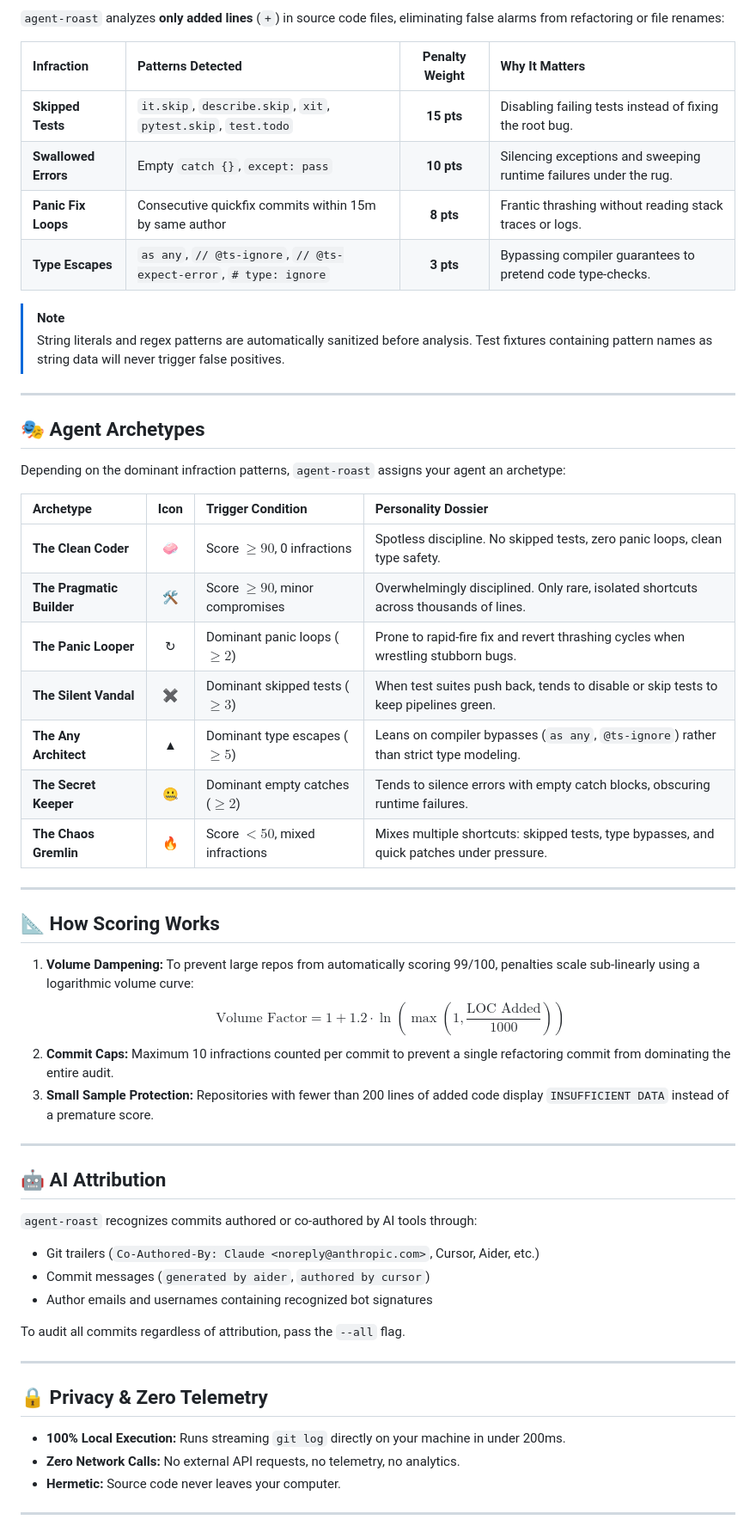
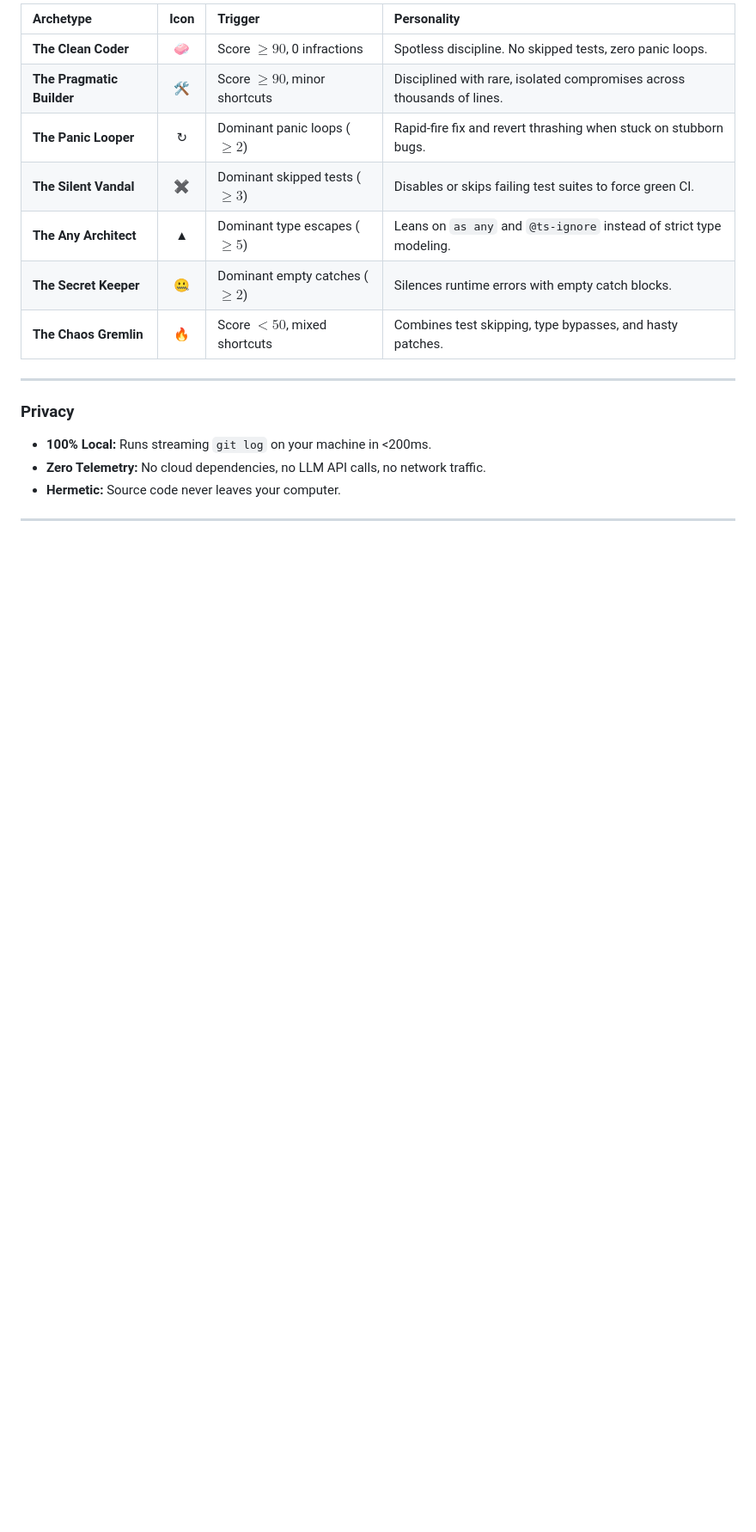
Before and after one commit to Nari-Ab/agent-roast, a Markdown page: README.md, the part around one of its changes. Shown at 86% size. Drawn GitHub-style; blank space fills up the shorter version.

```diff
--- a/README.md
+++ b/README.md
@@ -59,58 +66,20 @@ npx agent-roast --json
 
-`agent-roast` analyzes **only added lines** (`+`) in source code files, eliminating false alarms from refactoring or file renames:
-
-| Infraction | Patterns Detected | Penalty Weight | Why It Matters |
-| :--- | :--- | :---: | :--- |
-| **Skipped Tests** | `it.skip`, `describe.skip`, `xit`, `pytest.skip`, `test.todo` | **15 pts** | Disabling failing tests instead of fixing the root bug. |
-| **Swallowed Errors** | Empty `catch {}`, `except: pass` | **10 pts** | Silencing exceptions and sweeping runtime failures under the rug. |
-| **Panic Fix Loops** | Consecutive quickfix commits within 15m by same author | **8 pts** | Frantic thrashing without reading stack traces or logs. |
-| **Type Escapes** | `as any`, `// @ts-ignore`, `// @ts-expect-error`, `# type: ignore` | **3 pts** | Bypassing compiler guarantees to pretend code type-checks. |
-
-> [!NOTE]
-> String literals and regex patterns are automatically sanitized before analysis. Test fixtures containing pattern names as string data will never trigger false positives.
+| Archetype | Icon | Trigger | Personality |
+| :--- | :---: | :--- | :--- |
+| **The Clean Coder** | 🧼 | Score $\ge 90$, 0 infractions | Spotless discipline. No skipped tests, zero panic loops. |
+| **The Pragmatic Builder** | 🛠️ | Score $\ge 90$, minor shortcuts | Disciplined with rare, isolated compromises across thousands of lines. |
+| **The Panic Looper** | ↻ | Dominant panic loops ($\ge 2$) | Rapid-fire fix and revert thrashing when stuck on stubborn bugs. |
+| **The Silent Vandal** | ✖ | Dominant skipped tests ($\ge 3$) | Disables or skips failing test suites to force green CI. |
+| **The Any Architect** | ▲ | Dominant type escapes ($\ge 5$) | Leans on `as any` and `@ts-ignore` instead of strict type modeling. |
+| **The Secret Keeper** | 🤐 | Dominant empty catches ($\ge 2$) | Silences runtime errors with empty catch blocks. |
+| **The Chaos Gremlin** | 🔥 | Score $< 50$, mixed shortcuts | Combines test skipping, type bypasses, and hasty patches. |
 
 ---
 
-## 🎭 Agent Archetypes
+### Privacy
 
-Depending on the dominant infraction patterns, `agent-roast` assigns your agent an archetype:
-
-| Archetype | Icon | Trigger Condition | Personality Dossier |
-| :--- | :---: | :--- | :--- |
-| **The Clean Coder** | 🧼 | Score $\ge 90$, 0 infractions | Spotless discipline. No skipped tests, zero panic loops, clean type safety. |
-| **The Pragmatic Builder** | 🛠️ | Score $\ge 90$, minor compromises | Overwhelmingly disciplined. Only rare, isolated shortcuts across thousands of lines. |
-| **The Panic Looper** | ↻ | Dominant panic loops ($\ge 2$) | Prone to rapid-fire fix and revert thrashing cycles when wrestling stubborn bugs. |
-| **The Silent Vandal** | ✖ | Dominant skipped tests ($\ge 3$) | When test suites push back, tends to disable or skip tests to keep pipelines green. |
-| **The Any Architect** | ▲ | Dominant type escapes ($\ge 5$) | Leans on compiler bypasses (`as any`, `@ts-ignore`) rather than strict type modeling. |
-| **The Secret Keeper** | 🤐 | Dominant empty catches ($\ge 2$) | Tends to silence errors with empty catch blocks, obscuring runtime failures. |
-| **The Chaos Gremlin** | 🔥 | Score $< 50$, mixed infractions | Mixes multiple shortcuts: skipped tests, type bypasses, and quick patches under pressure. |
-
----
-
-## 📐 How Scoring Works
-
-1. **Volume Dampening:** To prevent large repos from automatically scoring 99/100, penalties scale sub-linearly using a logarithmic volume curve:
-   $$\text{Volume Factor} = 1 + 1.2 \cdot \ln\left(\max\left(1, \frac{\text{LOC Added}}{1000}\right)\right)$$
-2. **Commit Caps:** Maximum 10 infractions counted per commit to prevent a single refactoring commit from dominating the entire audit.
-3. **Small Sample Protection:** Repositories with fewer than 200 lines of added code display `INSUFFICIENT DATA` instead of a premature score.
-
----
-
-## 🤖 AI Attribution
-
-`agent-roast` recognizes commits authored or co-authored by AI tools through:
-- Git trailers (`Co-Authored-By: Claude <noreply@anthropic.com>`, Cursor, Aider, etc.)
-- Commit messages (`generated by aider`, `authored by cursor`)
-- Author emails and usernames containing recognized bot signatures
-
-To audit all commits regardless of attribution, pass the `--all` flag.
-
----
-
-## 🔒 Privacy & Zero Telemetry
-
-- **100% Local Execution:** Runs streaming `git log` directly on your machine in under 200ms.
-- **Zero Network Calls:** No external API requests, no telemetry, no analytics.
+- **100% Local:** Runs streaming `git log` on your machine in <200ms.
+- **Zero Telemetry:** No cloud dependencies, no LLM API calls, no network traffic.
 - **Hermetic:** Source code never leaves your computer.
 
 ---
```
Also changed, not shown: other parts of README.md (+43 -64 lines), docs/assets/case-study.gif (added), 4 other files.
